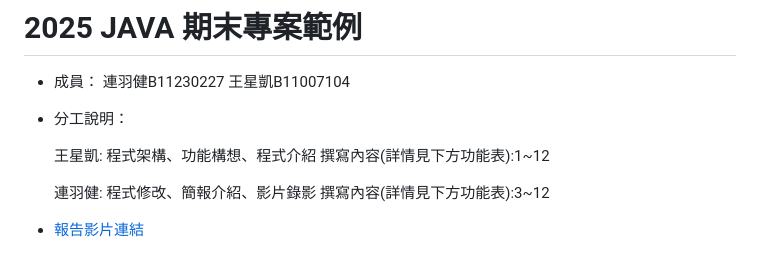
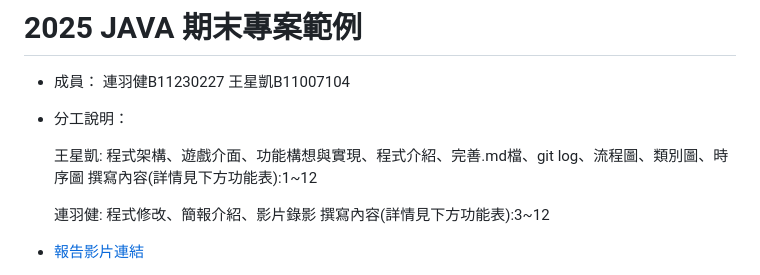
Before and after one commit to Wang11007104/JavaFinalProject, a Markdown page: README.md, the part around the change printed below. Drawn GitHub-style.

```diff
--- a/README.md
+++ b/README.md
@@ -7,7 +7,7 @@
 - 分工說明：
 
   王星凱:
-  程式架構、功能構想、程式介紹
+  程式架構、遊戲介面、功能構想與實現、程式介紹、完善.md檔、git log、流程圖、類別圖、時序圖
   撰寫內容(詳情見下方功能表):1~12
 
   連羽健:
```
Also changed, not shown: other parts of README.md (+8 -0 lines).
